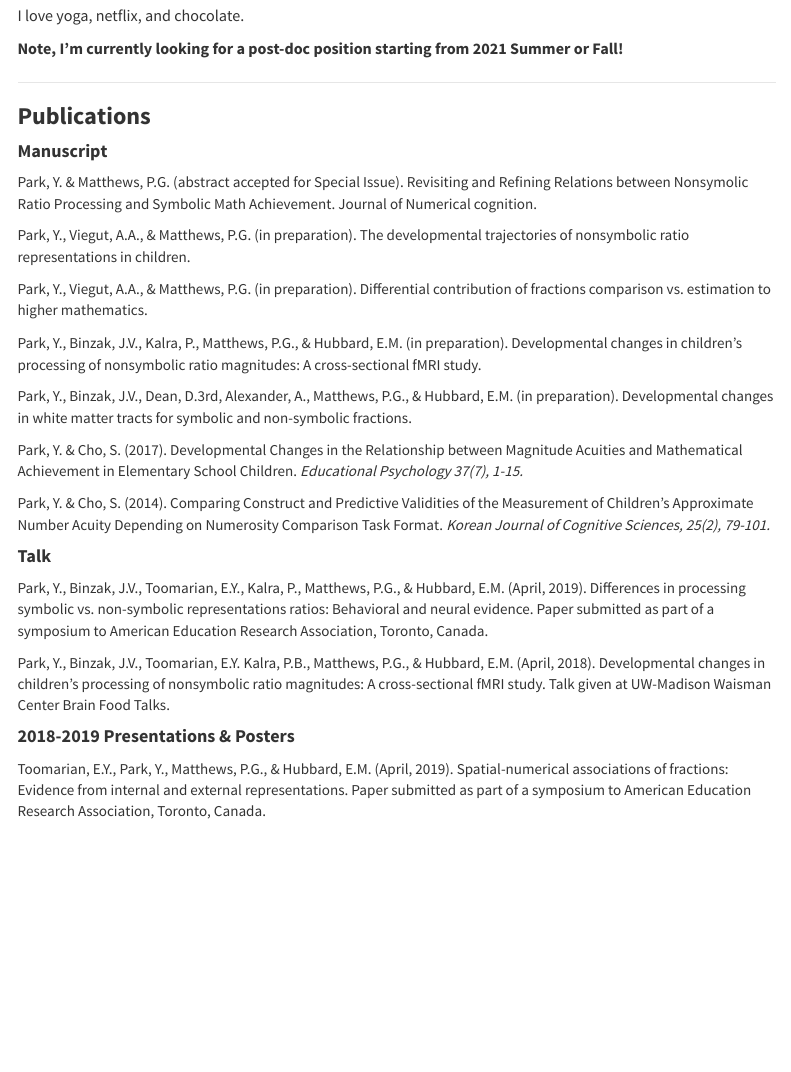
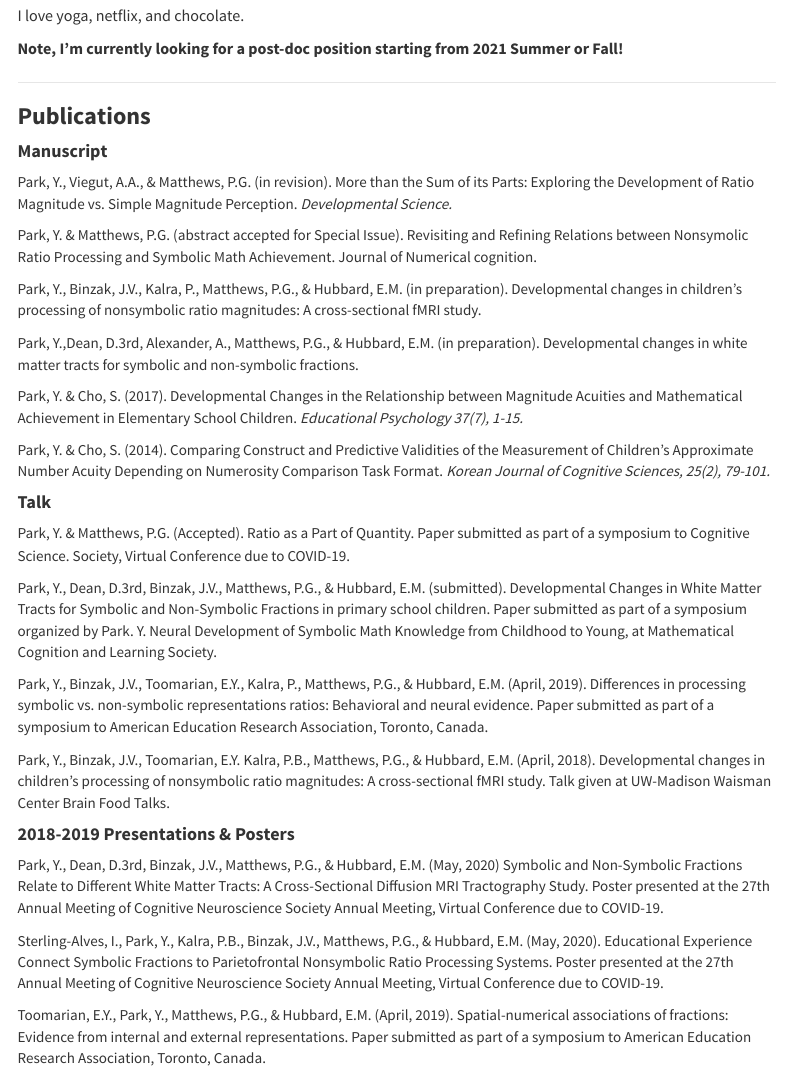
Before and after one commit to yjellepark/yunji, an R Markdown document (index.Rmd): the page in a window 1100 px wide, from 460 px down. Rendered offline with R 4.5, knitr and Pandoc, with nearby package versions; a font, style sheet, LaTeX package, included part or bibliography that could not be used is replaced or left out; menus at the side of the page are left out.

Commit message:
update publications of index file

```diff
--- a/index.Rmd
+++ b/index.Rmd
@@ -36,15 +36,13 @@ I love yoga, netflix, and chocolate.
 ###  **Publications**
 
 #### **Manuscript**
+Park, Y., Viegut, A.A., & Matthews, P.G. (in revision). More than the Sum of its Parts: Exploring the Development of Ratio Magnitude vs. Simple Magnitude Perception. *Developmental Science.*
+
 Park, Y. & Matthews, P.G. (abstract accepted for Special Issue). Revisiting and Refining Relations between Nonsymolic Ratio Processing and Symbolic Math Achievement. Journal of Numerical cognition.
-
-Park, Y., Viegut, A.A., & Matthews, P.G. (in preparation). The developmental trajectories of nonsymbolic ratio representations in children.
-
-Park, Y., Viegut, A.A., & Matthews, P.G. (in preparation). Differential contribution of fractions comparison vs. estimation to higher mathematics.
 
 Park, Y., Binzak, J.V., Kalra, P., Matthews, P.G., & Hubbard, E.M. (in preparation). Developmental changes in children’s processing of nonsymbolic ratio magnitudes: A cross-sectional fMRI study.
 
-Park, Y., Binzak, J.V., Dean, D.3rd, Alexander, A., Matthews, P.G., & Hubbard, E.M. (in preparation). Developmental changes in white matter tracts for symbolic and non-symbolic fractions.
+Park, Y.,Dean, D.3rd, Alexander, A., Matthews, P.G., & Hubbard, E.M. (in preparation). Developmental changes in white matter tracts for symbolic and non-symbolic fractions.
 
 Park, Y. & Cho, S. (2017). Developmental Changes in the Relationship between Magnitude Acuities and Mathematical Achievement in Elementary School Children. *Educational Psychology 37(7), 1-15.*
 
@@ -53,12 +51,20 @@ Park, Y. & Cho, S. (2014). Comparing Construct and Predictive Validities of the
 
 
 #### **Talk**
+Park, Y. & Matthews, P.G. (Accepted). Ratio as a Part of Quantity. Paper submitted as part of a symposium to Cognitive Science. Society, Virtual Conference due to COVID-19.
+
+Park, Y., Dean, D.3rd, Binzak, J.V., Matthews, P.G., & Hubbard, E.M. (submitted). Developmental Changes in White Matter Tracts for Symbolic and Non-Symbolic Fractions in primary school children. Paper submitted as part of a symposium organized by Park. Y. Neural Development of Symbolic Math Knowledge from Childhood to Young, at Mathematical Cognition and Learning Society.
+
 Park, Y., Binzak, J.V., Toomarian, E.Y., Kalra, P., Matthews, P.G., & Hubbard, E.M. (April, 2019). Differences in processing symbolic vs. non-symbolic representations ratios: Behavioral and neural evidence. Paper submitted as part of a symposium to American Education Research Association, Toronto, Canada.
 
 Park, Y., Binzak, J.V., Toomarian, E.Y. Kalra, P.B., Matthews, P.G., & Hubbard, E.M. (April, 2018). Developmental changes in children’s processing of nonsymbolic ratio magnitudes: A cross-sectional fMRI study. Talk given at UW-Madison Waisman Center Brain Food Talks.
 
 
 #### **2018-2019 Presentations & Posters**
+Park, Y., Dean, D.3rd, Binzak, J.V., Matthews, P.G., & Hubbard, E.M. (May, 2020) Symbolic and Non-Symbolic Fractions Relate to Different White Matter Tracts: A Cross-Sectional Diffusion MRI Tractography Study. Poster presented at the 27th Annual Meeting of Cognitive Neuroscience Society Annual Meeting, Virtual Conference due to COVID-19.
+
+Sterling-Alves, I., Park, Y., Kalra, P.B., Binzak, J.V., Matthews, P.G., & Hubbard, E.M. (May, 2020). Educational Experience Connect Symbolic Fractions to Parietofrontal Nonsymbolic Ratio Processing Systems. Poster presented at the 27th Annual Meeting of Cognitive Neuroscience Society Annual Meeting, Virtual Conference due to COVID-19.
+
 Toomarian, E.Y., Park, Y., Matthews, P.G., & Hubbard, E.M. (April, 2019). Spatial-numerical associations of fractions: Evidence from internal and external representations. Paper submitted as part of a symposium to American Education Research Association, Toronto, Canada.
 
 Park, Y., Viegut, A.A., & Matthews, P.G. (March, 2019). The development of multiple non-symbolic ratio representations in children. 2019 Biennial Meeting on Society for Research in Child Development, Baltimore, MD.
```
